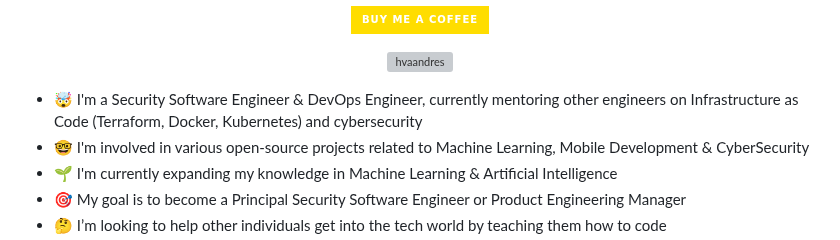
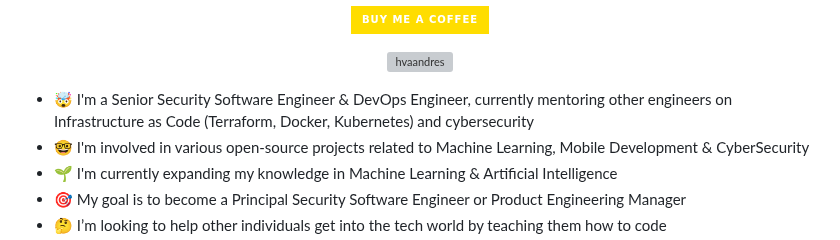
Before and after one commit to hvaandres/hvaandres, a Markdown page: README.md, the part around the change. GitHub-like rendering; badges without logos; grey boxes are pictures that could not be loaded.

```diff
--- a/README.md
+++ b/README.md
@@ -14,7 +14,7 @@
 
 <div align= "left">
 <ul>
- <li> 🤯 I'm a Security Software Engineer & DevOps Engineer, currently mentoring other engineers on Infrastructure as Code (Terraform, Docker, Kubernetes) and cybersecurity </li>
+ <li> 🤯 I'm a Senior Security Software Engineer & DevOps Engineer, currently mentoring other engineers on Infrastructure as Code (Terraform, Docker, Kubernetes) and cybersecurity </li>
  <li> 🤓 I'm involved in various open-source projects related to Machine Learning, Mobile Development & CyberSecurity </>
  <li> 🌱 I'm currently expanding my knowledge in Machine Learning & Artificial Intelligence </li>
  <li> 🎯 My goal is to become a Principal Security Software Engineer or Product Engineering Manager </li>
```
